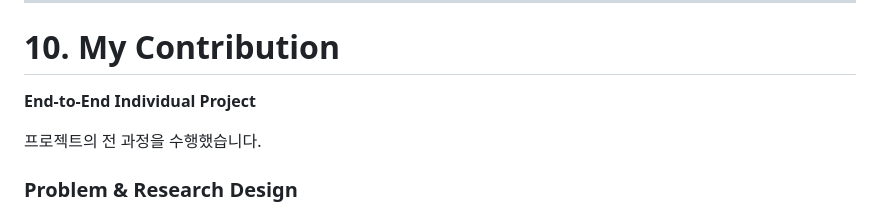
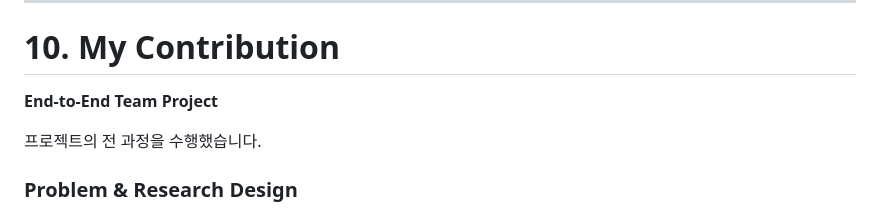
Before and after one commit to se00un/Portfolio, a Markdown page: projects/01_ai_comment_moderation.md, the part around the change. Rendered like a GitHub page.

```diff
--- a/projects/01_ai_comment_moderation.md
+++ b/projects/01_ai_comment_moderation.md
@@ -368,7 +368,7 @@ Blocking은 표현 개선 효과는 상대적으로 제한적이었지만 단순
 
 # 10. My Contribution
 
-**End-to-End Individual Project**
+**End-to-End Team Project**
 
 프로젝트의 전 과정을 수행했습니다.
 
```
